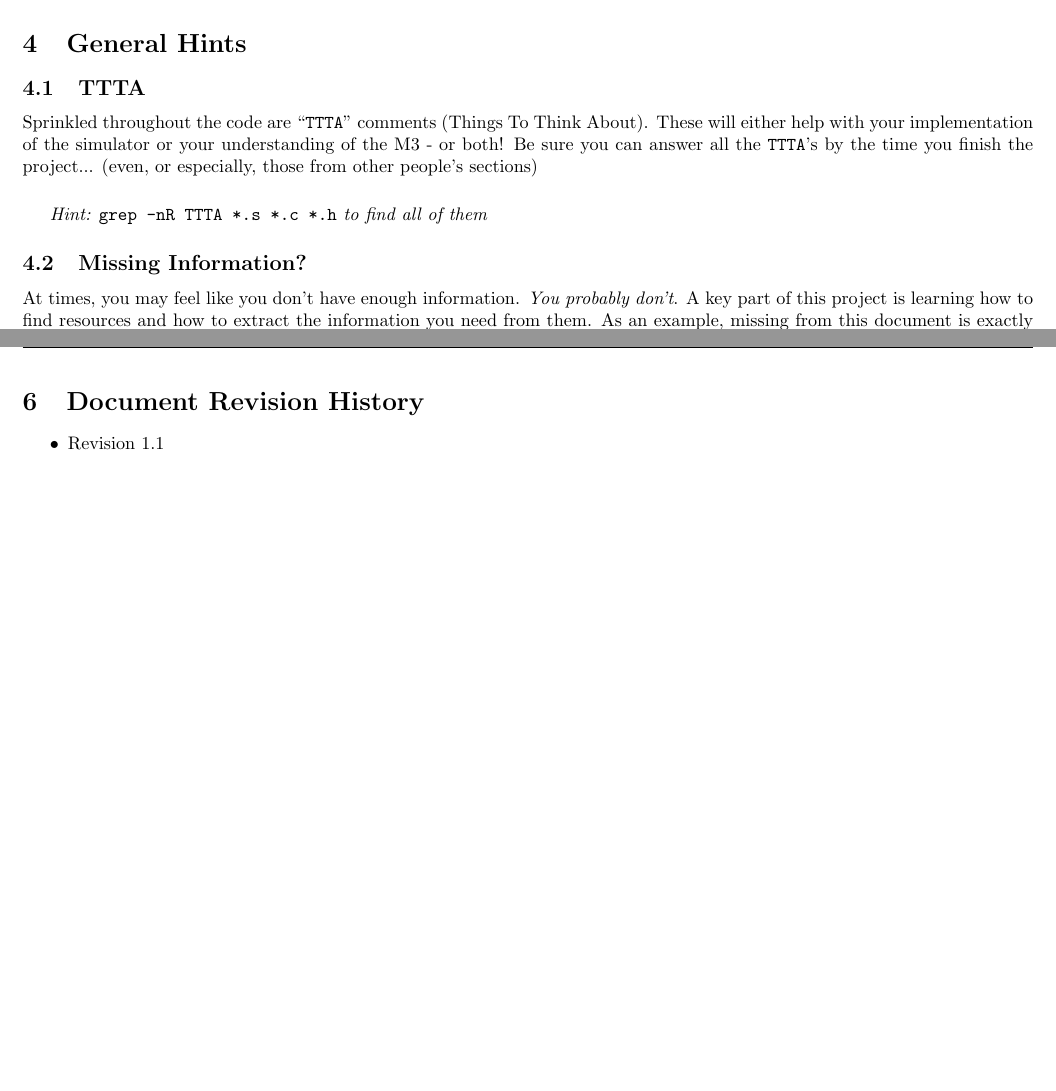
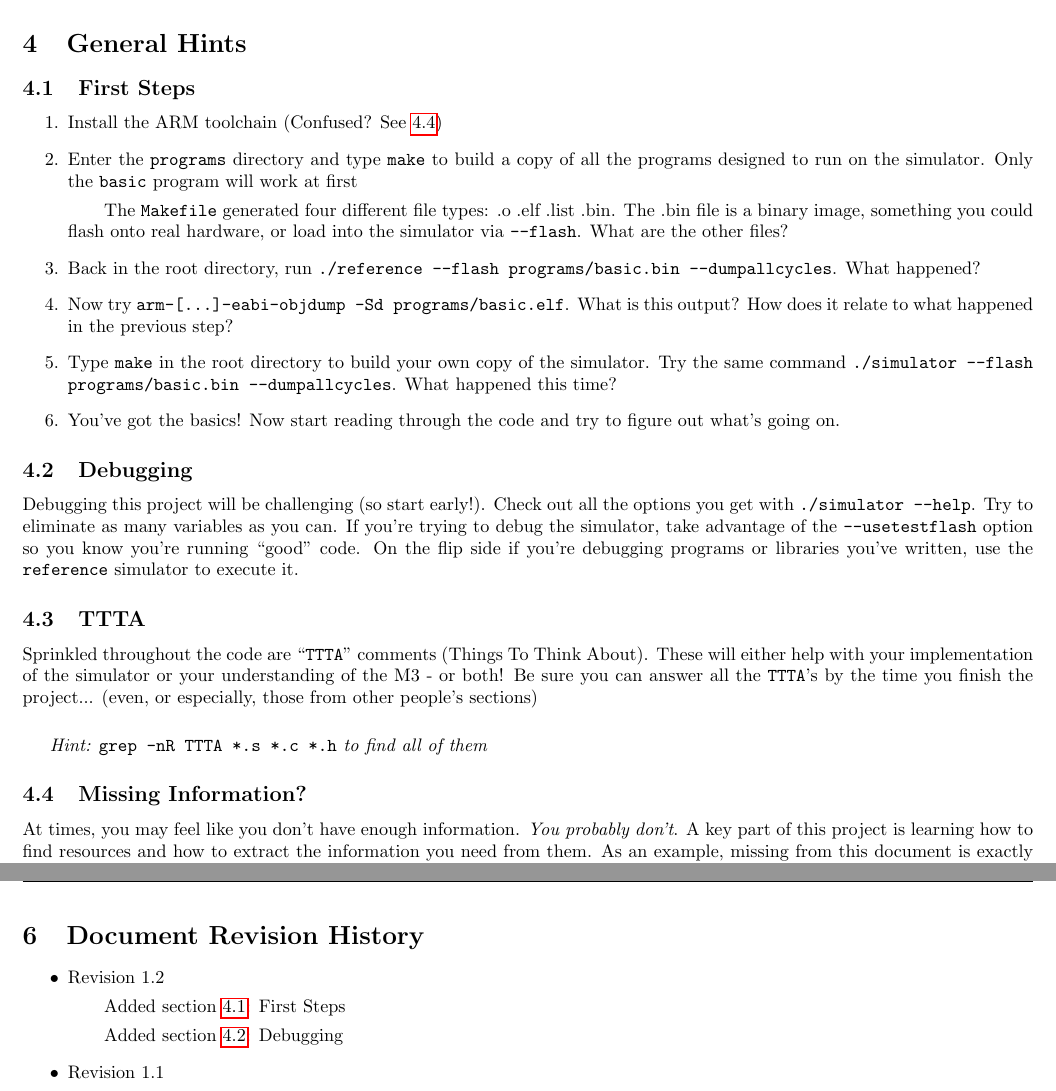
Before and after one commit to lab11/M-ulator, a LaTeX document (README.tex): two parts of pages 4 and 5 of 5, joined at a grey line, cut so that both start at the same text, the shorter picture padded with empty space. Compiled offline with pdfLaTeX.

Commit message:
Add "Getting Started" and "Debugging" sections
git-svn-id: svn+ssh://energy.eecs.umich.edu/svnroot/teaching/eecs373-f11/tools/sim@27 40ecb139-3c61-4c5f-bdaf-cae60a0fc81e

```diff
--- a/README.tex
+++ b/README.tex
@@ -251,7 +251,41 @@ tests must contain legal ARM code and should not throw any exceptions.
 
 \section{General Hints}
 
+\subsection{First Steps}
+\label{sec:firststeps}
+
+\begin{enumerate}
+\item Install the ARM toolchain (Confused? See \ref{sec:missing})
+\item Enter the {\tt programs} directory and type {\tt make} to build a copy
+of all the programs designed to run on the simulator. Only the {\tt basic}
+program will work at first
+\subitem The {\tt Makefile} generated four different file types: .o .elf .list
+.bin.  The .bin file is a binary image, something you could flash onto real
+hardware, or load into the simulator via {\tt --flash}. What are the other
+files?
+\item Back in the root directory, run {\tt ./reference --flash
+programs/basic.bin --dumpallcycles}. What happened?
+\item Now try {\tt arm-[...]-eabi-objdump -Sd programs/basic.elf}. What is
+this output? How does it relate to what happened in the previous step?
+\item Type {\tt make} in the root directory to build your own copy of the
+simulator. Try the same command {\tt ./simulator --flash programs/basic.bin
+--dumpallcycles}. What happened this time?
+\item You've got the basics! Now start reading through the code and try to
+figure out what's going on.
+\end{enumerate}
+
+\subsection{Debugging}
+\label{sec:debugging}
+
+Debugging this project will be challenging (so start early!). Check out all
+the options you get with {\tt ./simulator --help}. Try to eliminate as many
+variables as you can. If you're trying to debug the simulator, take advantage
+of the {\tt --usetestflash} option so you know you're running ``good'' code.
+On the flip side if you're debugging programs or libraries you've written, use
+the {\tt reference} simulator to execute it.
+
 \subsection{TTTA}
+\label{sec:TTTA}
 Sprinkled throughout the code are ``{\tt TTTA}'' comments (Things To Think
 About).  These will either help with your implementation of the simulator or
 your understanding of the M3 - or both! Be sure you can answer all the
@@ -263,6 +297,7 @@ from other people's sections)
 {\em Hint: {\tt grep -nR TTTA *.s *.c *.h} to find all of them}
 
 \subsection{Missing Information?}
+\label{sec:missing}
 At times, you may feel like you don't have enough information. {\em You
 probably don't}. A key part of this project is learning how to find resources
 and how to extract the information you need from them. As an example, missing
@@ -284,6 +319,10 @@ questions!
 
 \begin{itemize}
 
+\item Revision 1.2
+\subitem Added section \ref{sec:firststeps}: First Steps
+\subitem Added section \ref{sec:debugging}: Debugging
+
 \item Revision 1.1
 \subitem Add svn email notice
 \subitem Added explicit 16-bit instruction requirement to led.s
```
Also changed, not shown: README.pdf, README.tex (2 more changed lines).
